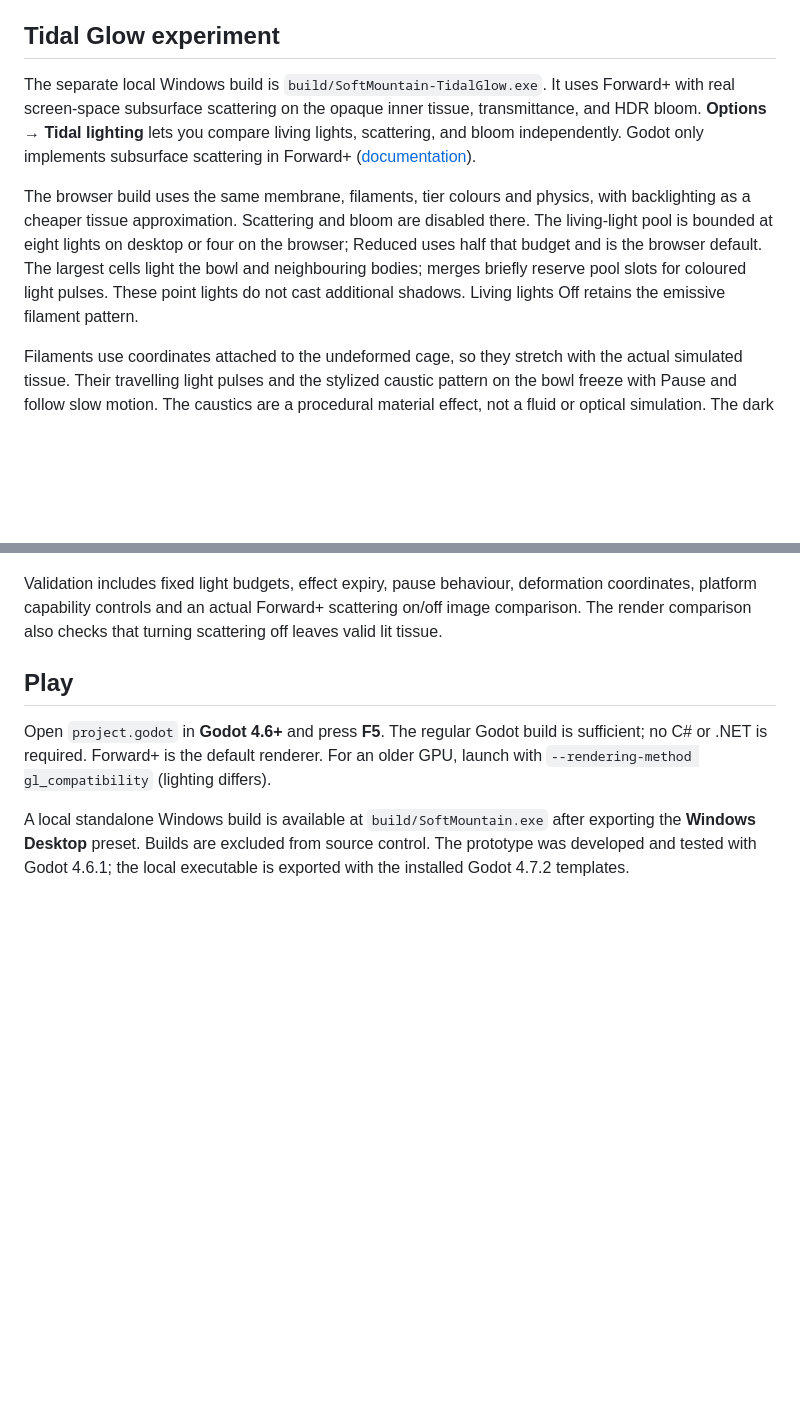
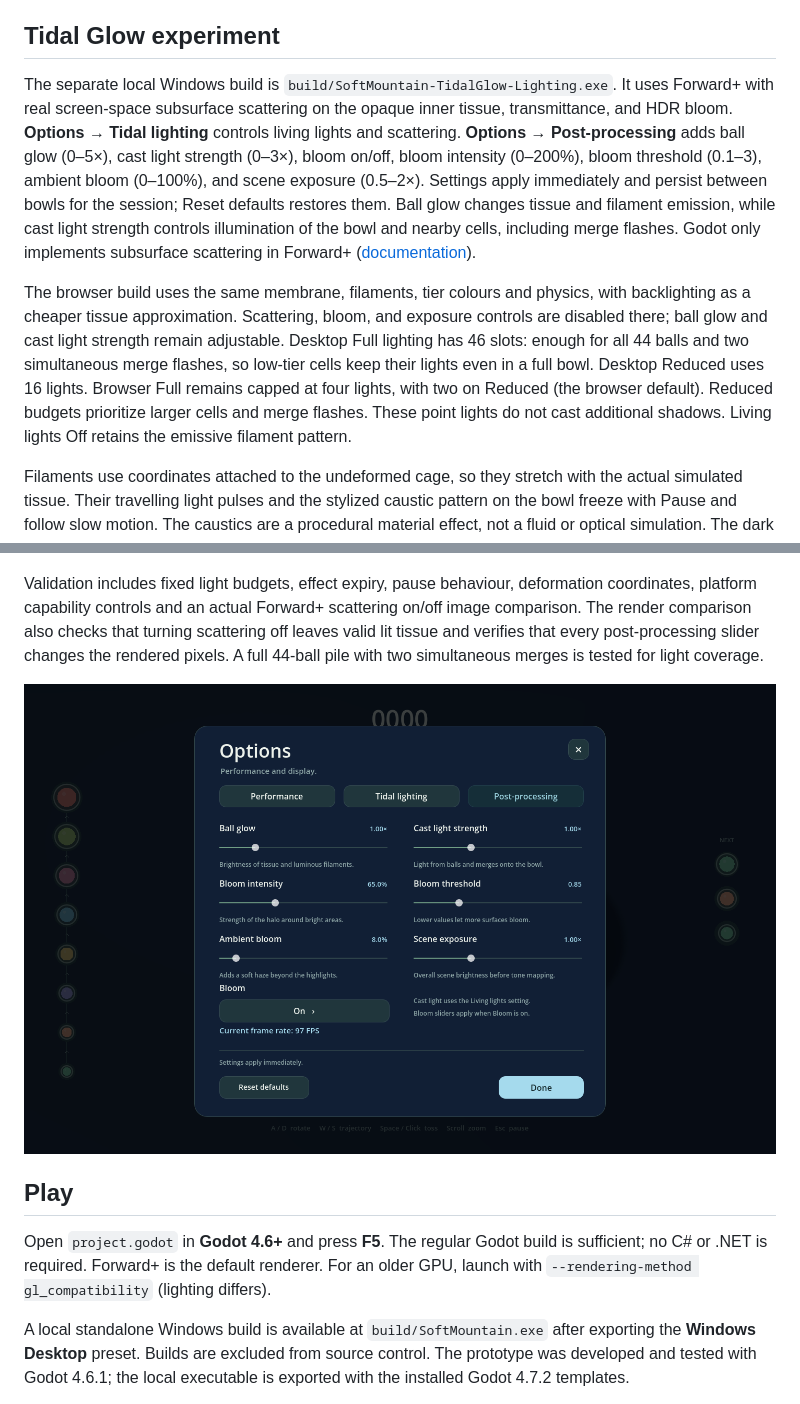
Before and after one commit to Adam-Vozzo/game16, a Markdown page: README.md, 2 parts joined by grey strips. Drawn GitHub-style; pictures changed too: docs/post-processing-options.png (added); blank space fills up the shorter version.

Commit message:
Light every desktop cell and add post-processing controls

```diff
--- a/README.md
+++ b/README.md
@@ -18,15 +18,17 @@ Web uses Godot's Compatibility renderer and a single-threaded export, so it runs
 
 ## Tidal Glow experiment
 
-The separate local Windows build is `build/SoftMountain-TidalGlow.exe`. It uses Forward+ with real screen-space subsurface scattering on the opaque inner tissue, transmittance, and HDR bloom. **Options → Tidal lighting** lets you compare living lights, scattering, and bloom independently. Godot only implements subsurface scattering in Forward+ ([documentation](https://docs.godotengine.org/en/stable/tutorials/3d/standard_material_3d.html#subsurface-scattering)).
+The separate local Windows build is `build/SoftMountain-TidalGlow-Lighting.exe`. It uses Forward+ with real screen-space subsurface scattering on the opaque inner tissue, transmittance, and HDR bloom. **Options → Tidal lighting** controls living lights and scattering. **Options → Post-processing** adds ball glow (0–5×), cast light strength (0–3×), bloom on/off, bloom intensity (0–200%), bloom threshold (0.1–3), ambient bloom (0–100%), and scene exposure (0.5–2×). Settings apply immediately and persist between bowls for the session; Reset defaults restores them. Ball glow changes tissue and filament emission, while cast light strength controls illumination of the bowl and nearby cells, including merge flashes. Godot only implements subsurface scattering in Forward+ ([documentation](https://docs.godotengine.org/en/stable/tutorials/3d/standard_material_3d.html#subsurface-scattering)).
 
-The browser build uses the same membrane, filaments, tier colours and physics, with backlighting as a cheaper tissue approximation. Scattering and bloom are disabled there. The living-light pool is bounded at eight lights on desktop or four on the browser; Reduced uses half that budget and is the browser default. The largest cells light the bowl and neighbouring bodies; merges briefly reserve pool slots for coloured light pulses. These point lights do not cast additional shadows. Living lights Off retains the emissive filament pattern.
+The browser build uses the same membrane, filaments, tier colours and physics, with backlighting as a cheaper tissue approximation. Scattering, bloom, and exposure controls are disabled there; ball glow and cast light strength remain adjustable. Desktop Full lighting has 46 slots: enough for all 44 balls and two simultaneous merge flashes, so low-tier cells keep their lights even in a full bowl. Desktop Reduced uses 16 lights. Browser Full remains capped at four lights, with two on Reduced (the browser default). Reduced budgets prioritize larger cells and merge flashes. These point lights do not cast additional shadows. Living lights Off retains the emissive filament pattern.
 
 Filaments use coordinates attached to the undeformed cage, so they stretch with the actual simulated tissue. Their travelling light pulses and the stylized caustic pattern on the bowl freeze with Pause and follow slow motion. The caustics are a procedural material effect, not a fluid or optical simulation. The dark rock rim and small coral shapes use two static instanced meshes, with no added collision geometry. No refraction, volumetric water or real-time global illumination is implied by the translucent look.
 
 ![Tidal Glow desktop scattering](docs/tidal-desktop.png)
 
-Validation includes fixed light budgets, effect expiry, pause behaviour, deformation coordinates, platform capability controls and an actual Forward+ scattering on/off image comparison. The render comparison also checks that turning scattering off leaves valid lit tissue.
+Validation includes fixed light budgets, effect expiry, pause behaviour, deformation coordinates, platform capability controls and an actual Forward+ scattering on/off image comparison. The render comparison also checks that turning scattering off leaves valid lit tissue and verifies that every post-processing slider changes the rendered pixels. A full 44-ball pile with two simultaneous merges is tested for light coverage.
+
+![Post-processing options](docs/post-processing-options.png)
 
 ## Play
 
```
Also changed, not shown: 11 other files.
